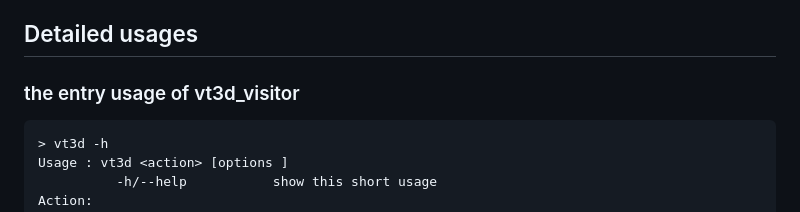
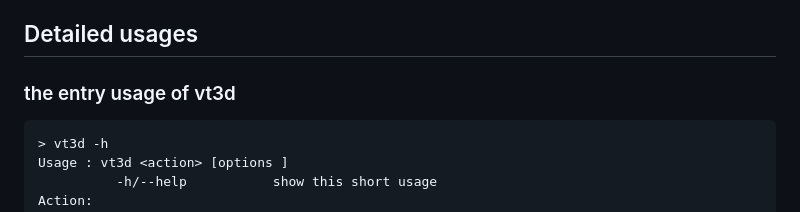
Before and after one commit to BGI-Qingdao/VT3D, a Markdown page: README.md, the part around the change. Rendered like a GitHub page.

````diff
--- a/README.md
+++ b/README.md
@@ -243,7 +243,7 @@ May be you can find them from our atlas browser.
 
 ## <a name=usages>Detailed usages</a>
 
-### the entry usage of vt3d_visitor
+### the entry usage of vt3d
 ```
 > vt3d -h
 Usage : vt3d <action> [options ]
````
